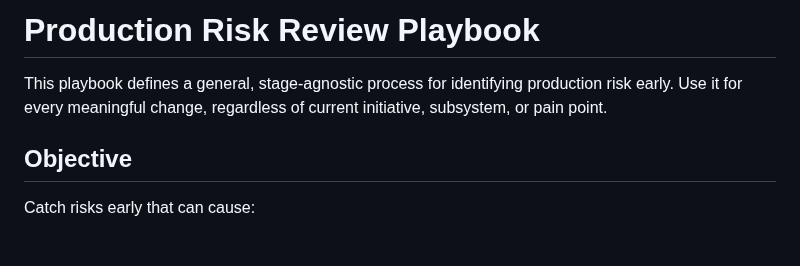
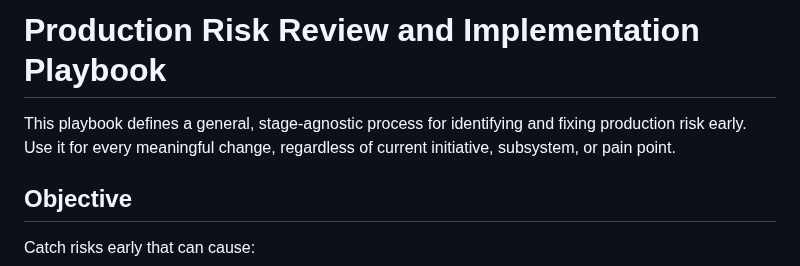
Before and after one commit to lejmer/janiform, a Markdown page: docs/development/production_risk_review_playbook.md, the part around the change. GitHub-like rendering; blank space fills up the shorter version.

```diff
--- a/docs/development/production_risk_review_playbook.md
+++ b/docs/development/production_risk_review_playbook.md
@@ -1,6 +1,6 @@
-# Production Risk Review Playbook
+# Production Risk Review and Implementation Playbook
 
-This playbook defines a general, stage-agnostic process for identifying production risk early. Use it for every meaningful change, regardless of current initiative, subsystem, or pain point.
+This playbook defines a general, stage-agnostic process for identifying and fixing production risk early. Use it for every meaningful change, regardless of current initiative, subsystem, or pain point.
 
 ## Objective
 
```
